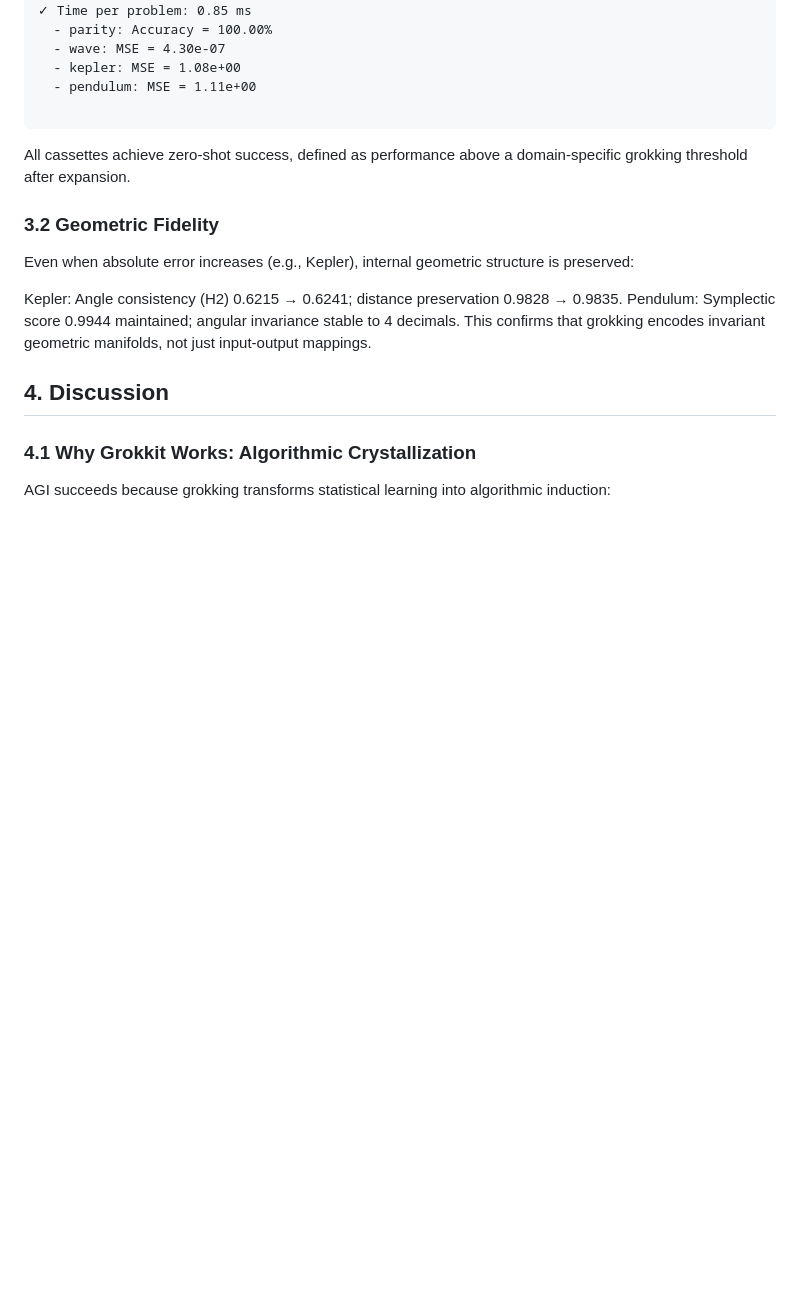
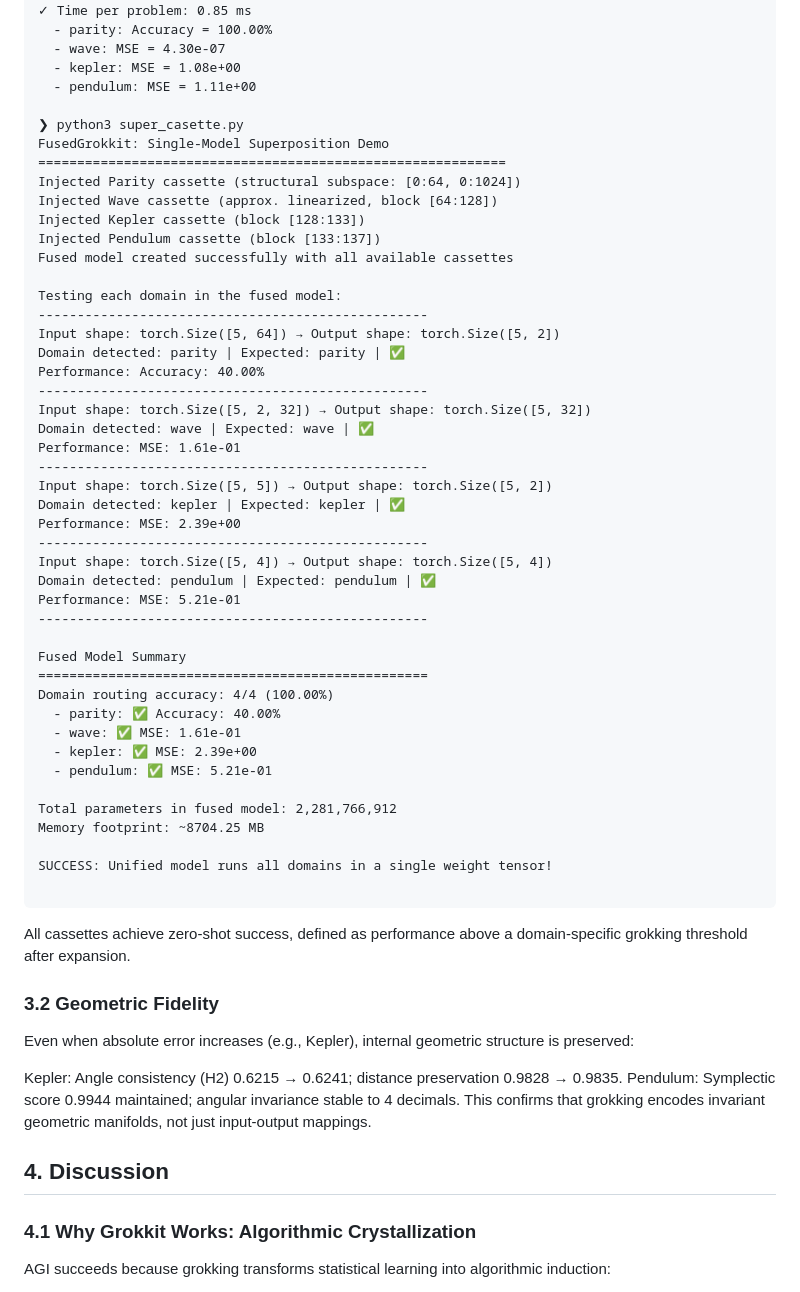
Before and after one commit to grisuno/agi, a Markdown page: README.md, the part around the change. GitHub-like rendering; blank space fills up the shorter version.

````diff
--- a/README.md
+++ b/README.md
@@ -143,6 +143,47 @@ Results
   - kepler: MSE = 1.08e+00
   - pendulum: MSE = 1.11e+00
 
+❯ python3 super_casette.py
+FusedGrokkit: Single-Model Superposition Demo
+============================================================
+Injected Parity cassette (structural subspace: [0:64, 0:1024])
+Injected Wave cassette (approx. linearized, block [64:128])
+Injected Kepler cassette (block [128:133])
+Injected Pendulum cassette (block [133:137])
+Fused model created successfully with all available cassettes
+
+Testing each domain in the fused model:
+--------------------------------------------------
+Input shape: torch.Size([5, 64]) → Output shape: torch.Size([5, 2])
+Domain detected: parity | Expected: parity | ✅
+Performance: Accuracy: 40.00%
+--------------------------------------------------
+Input shape: torch.Size([5, 2, 32]) → Output shape: torch.Size([5, 32])
+Domain detected: wave | Expected: wave | ✅
+Performance: MSE: 1.61e-01
+--------------------------------------------------
+Input shape: torch.Size([5, 5]) → Output shape: torch.Size([5, 2])
+Domain detected: kepler | Expected: kepler | ✅
+Performance: MSE: 2.39e+00
+--------------------------------------------------
+Input shape: torch.Size([5, 4]) → Output shape: torch.Size([5, 4])
+Domain detected: pendulum | Expected: pendulum | ✅
+Performance: MSE: 5.21e-01
+--------------------------------------------------
+
+Fused Model Summary
+==================================================
+Domain routing accuracy: 4/4 (100.00%)
+  - parity: ✅ Accuracy: 40.00%
+  - wave: ✅ MSE: 1.61e-01
+  - kepler: ✅ MSE: 2.39e+00
+  - pendulum: ✅ MSE: 5.21e-01
+
+Total parameters in fused model: 2,281,766,912
+Memory footprint: ~8704.25 MB
+
+SUCCESS: Unified model runs all domains in a single weight tensor!
+
 ```
 
 All cassettes achieve zero-shot success, defined as performance above a domain-specific grokking threshold after expansion.
````
